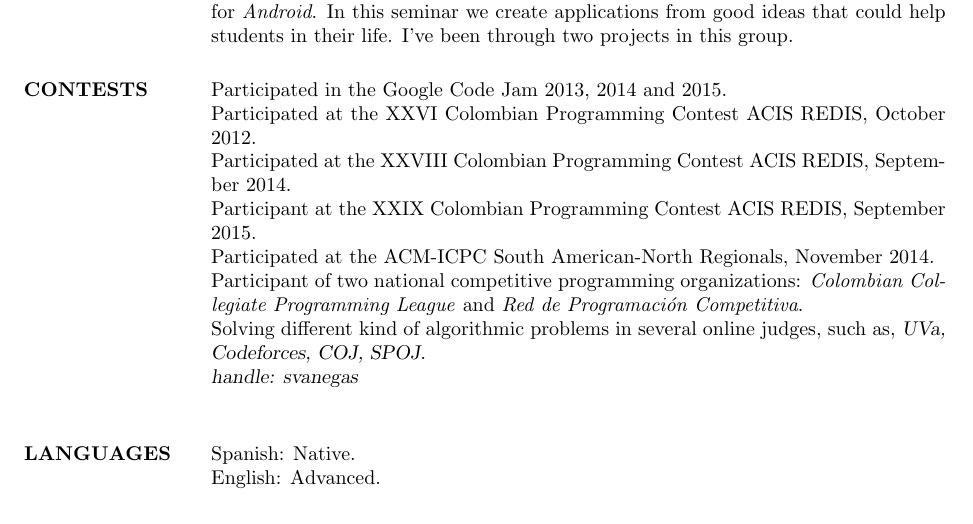
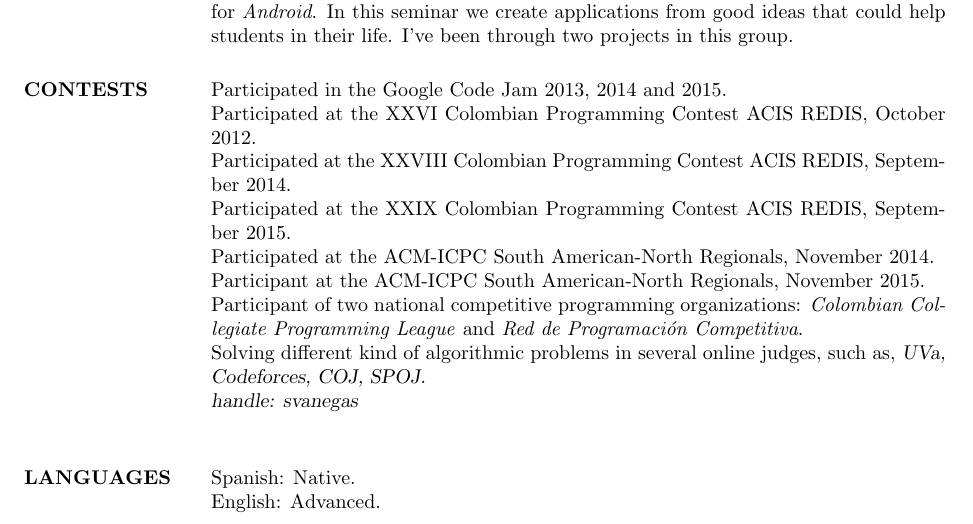
Before and after one commit to svanegas/curriculum_vitae, a LaTeX CV (resume.tex): part of page 2 of 2, cut so that both start at the same text. Compiled offline with pdfLaTeX.

Commit message:
Adding Latin America North 2015 contest.

```diff
--- a/resume.tex
+++ b/resume.tex
@@ -163,8 +163,9 @@ students in their life. I've been through two projects in this group.
 Participated in the Google Code Jam 2013, 2014 and 2015. \\
 Participated at the XXVI Colombian Programming Contest ACIS REDIS, October 2012. \\
 Participated at the XXVIII Colombian Programming Contest ACIS REDIS, September 2014. \\
-Participant at the XXIX Colombian Programming Contest ACIS REDIS, September 2015. \\
+Participated at the XXIX Colombian Programming Contest ACIS REDIS, September 2015. \\
 Participated at the ACM-ICPC South American-North Regionals, November 2014. \\
+Participant at the ACM-ICPC South American-North Regionals, November 2015. \\
 Participant of two national competitive programming organizations: \emph{Colombian Collegiate
 Programming League} and \emph{Red de Programación Competitiva}.\\
 Solving different kind of algorithmic problems in several online judges, such as,
```
Also changed, not shown: resume.pdf.
